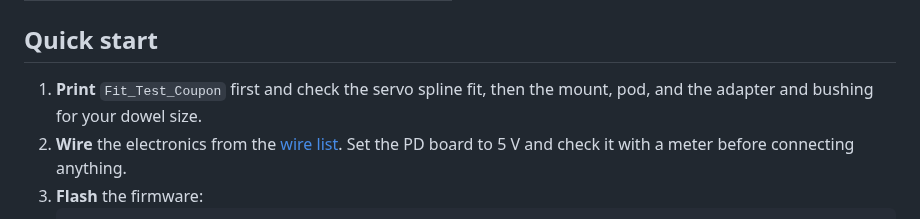
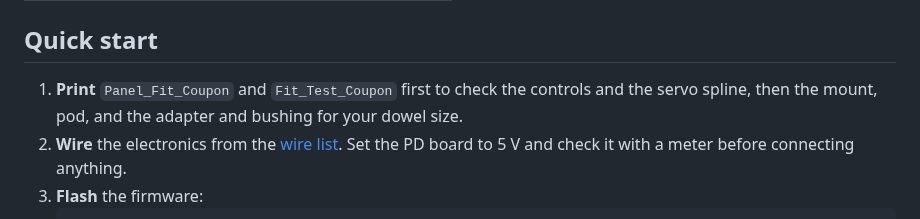
Before and after one commit to ricklon/cam-rotation-starter, a Markdown page: README.md, the part around the change. Rendered like a GitHub page.

````diff
--- a/README.md
+++ b/README.md
@@ -28,7 +28,7 @@ Made by Rick Anderson and Sonia Yaco.
 
 ## Quick start
 
-1. **Print** `Fit_Test_Coupon` first and check the servo spline fit, then the mount, pod, and the adapter and bushing for your dowel size.
+1. **Print** `Panel_Fit_Coupon` and `Fit_Test_Coupon` first to check the controls and the servo spline, then the mount, pod, and the adapter and bushing for your dowel size.
 2. **Wire** the electronics from the [wire list](docs/wiring.md). Set the PD board to 5 V and check it with a meter before connecting anything.
 3. **Flash** the firmware:
    ```sh
````
Also changed, not shown: cad/stl/README.md (+18 -3 lines), docs/images/panel_fit_coupon.png (added), 1 other file.
